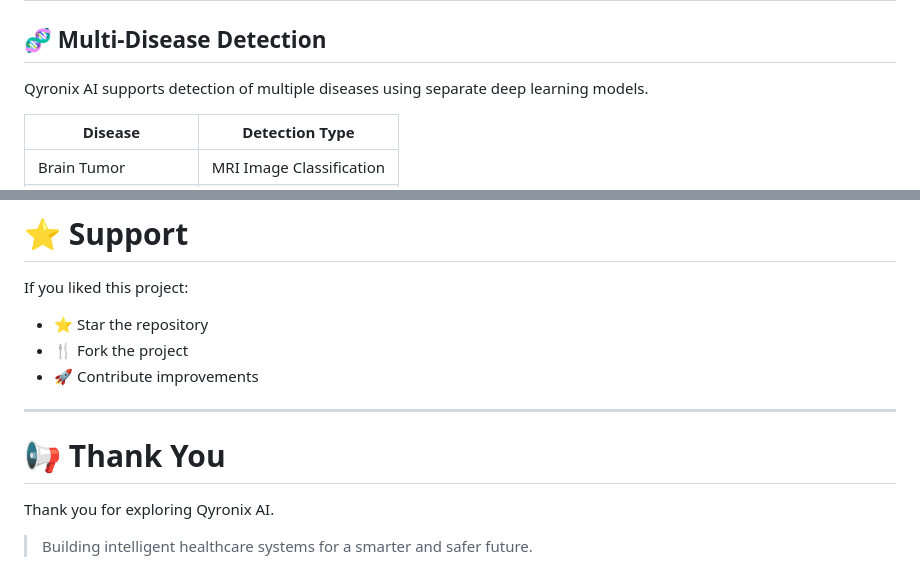
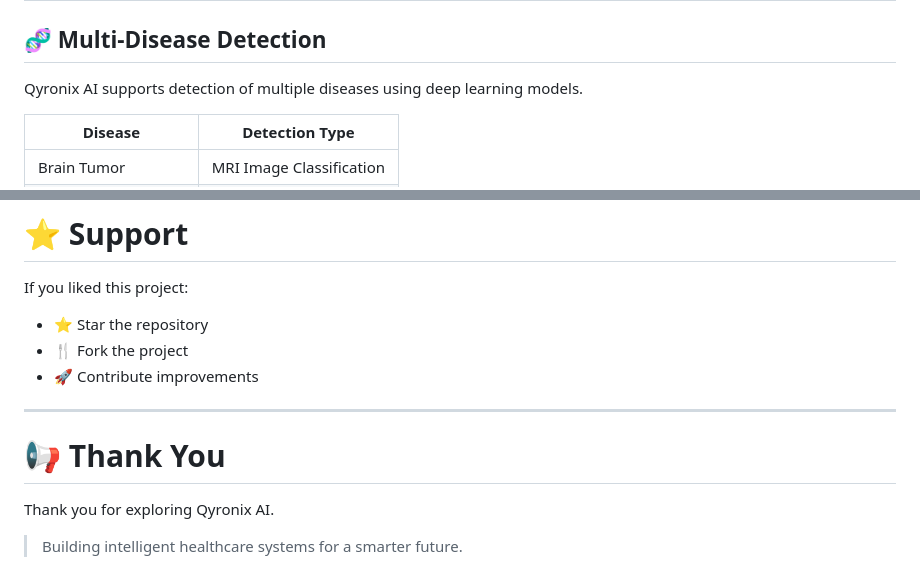
Before and after one commit to SHRISTI-125/Qyronix-AI, a Markdown page: README.md, 2 parts joined by grey strips. Rendered like a GitHub page.

```diff
--- a/README.md
+++ b/README.md
@@ -12,7 +12,7 @@ To improve transparency and trust in AI predictions, the platform integrates Exp
 
 ## 🧬 Multi-Disease Detection
 
-Qyronix AI supports detection of multiple diseases using separate deep learning models.
+Qyronix AI supports detection of multiple diseases using deep learning models.
 
 | Disease | Detection Type |
 |---|---|
@@ -318,7 +318,6 @@ Always consult certified healthcare professionals before making healthcare decis
 # ⭐ Support
 
 If you liked this project:
-
 - ⭐ Star the repository
 - 🍴 Fork the project
 - 🚀 Contribute improvements
@@ -329,4 +328,4 @@ If you liked this project:
 
 Thank you for exploring Qyronix AI.
 
-> Building intelligent healthcare systems for a smarter and safer future.
+> Building intelligent healthcare systems for a smarter future.
```
